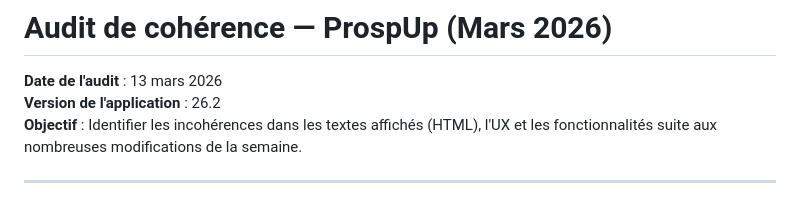
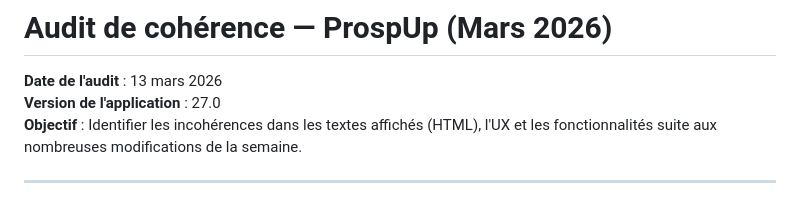
Before and after one commit to AntoineBinet/Prosp_UpV30, a Markdown page: docs/AUDIT_COHERENCE_MARS_2026.md, the part around the change. GitHub-like rendering.

```diff
--- a/docs/AUDIT_COHERENCE_MARS_2026.md
+++ b/docs/AUDIT_COHERENCE_MARS_2026.md
@@ -1,7 +1,7 @@
 # Audit de cohérence — ProspUp (Mars 2026)
 
 **Date de l'audit** : 13 mars 2026
-**Version de l'application** : 26.2
+**Version de l'application** : 27.0
 **Objectif** : Identifier les incohérences dans les textes affichés (HTML), l'UX et les fonctionnalités suite aux nombreuses modifications de la semaine.
 
 ---
```
Also changed, not shown: CLAUDE.md (+2 -2 lines).
